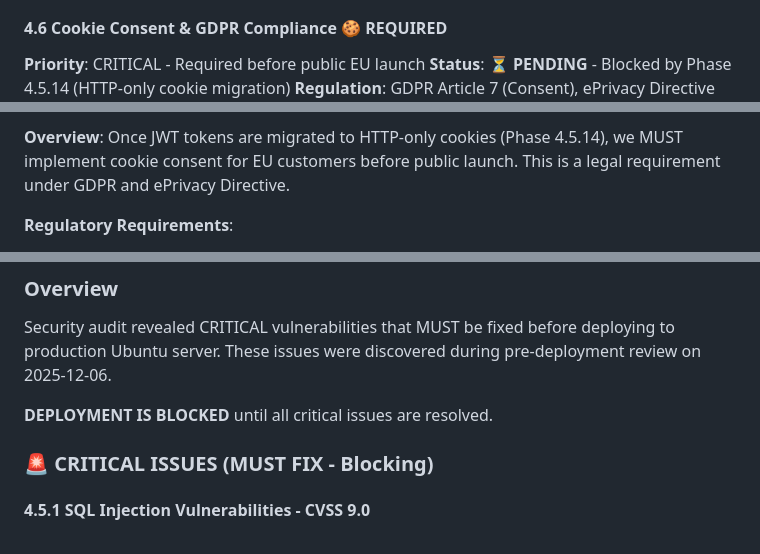
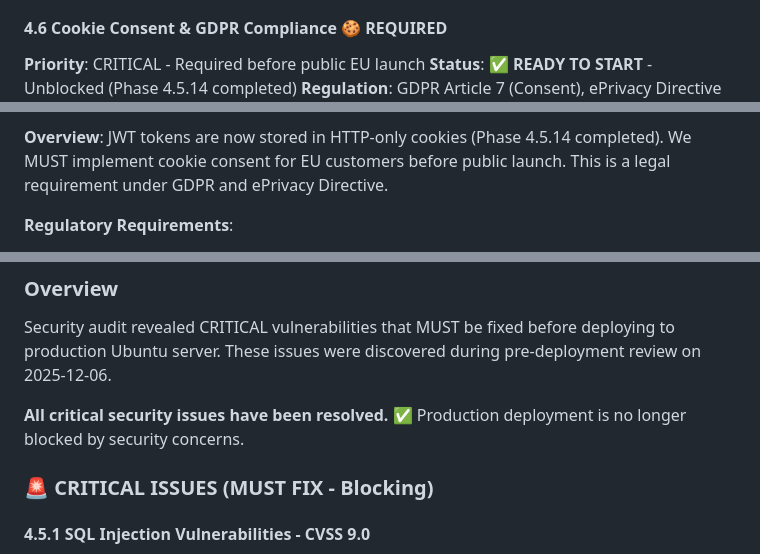
Before and after one commit to davidvv/claimplane-mcp, a Markdown page: ROADMAP.md, 3 parts joined by grey strips. Drawn GitHub-style.

```diff
--- a/ROADMAP.md
+++ b/ROADMAP.md
@@ -1073,5 +1074,5 @@ class AccountDeletionRequest(Base):
 #### 4.6 Cookie Consent & GDPR Compliance 🍪 **REQUIRED**
 
 **Priority**: CRITICAL - Required before public EU launch
-**Status**: ⏳ **PENDING** - Blocked by Phase 4.5.14 (HTTP-only cookie migration)
+**Status**: ✅ **READY TO START** - Unblocked (Phase 4.5.14 completed)
 **Regulation**: GDPR Article 7 (Consent), ePrivacy Directive
@@ -1079,6 +1080,6 @@ class AccountDeletionRequest(Base):
 
 **Overview**:
-Once JWT tokens are migrated to HTTP-only cookies (Phase 4.5.14), we MUST implement cookie consent for EU customers before public launch. This is a legal requirement under GDPR and ePrivacy Directive.
+JWT tokens are now stored in HTTP-only cookies (Phase 4.5.14 completed). We MUST implement cookie consent for EU customers before public launch. This is a legal requirement under GDPR and ePrivacy Directive.
 
 **Regulatory Requirements**:
 - **GDPR Article 7**: Explicit consent required for non-essential cookies
@@ -1374,7 +1376,7 @@ Add essential legal and informational pages to the homepage that are required fo
 ### Overview
 Security audit revealed CRITICAL vulnerabilities that MUST be fixed before deploying to production Ubuntu server. These issues were discovered during pre-deployment review on 2025-12-06.
 
-**DEPLOYMENT IS BLOCKED** until all critical issues are resolved.
+**All critical security issues have been resolved.** ✅ Production deployment is no longer blocked by security concerns.
 
 ### 🚨 CRITICAL ISSUES (MUST FIX - Blocking)
 
```
Also changed, not shown: other parts of ROADMAP.md (+20 -18 lines).
